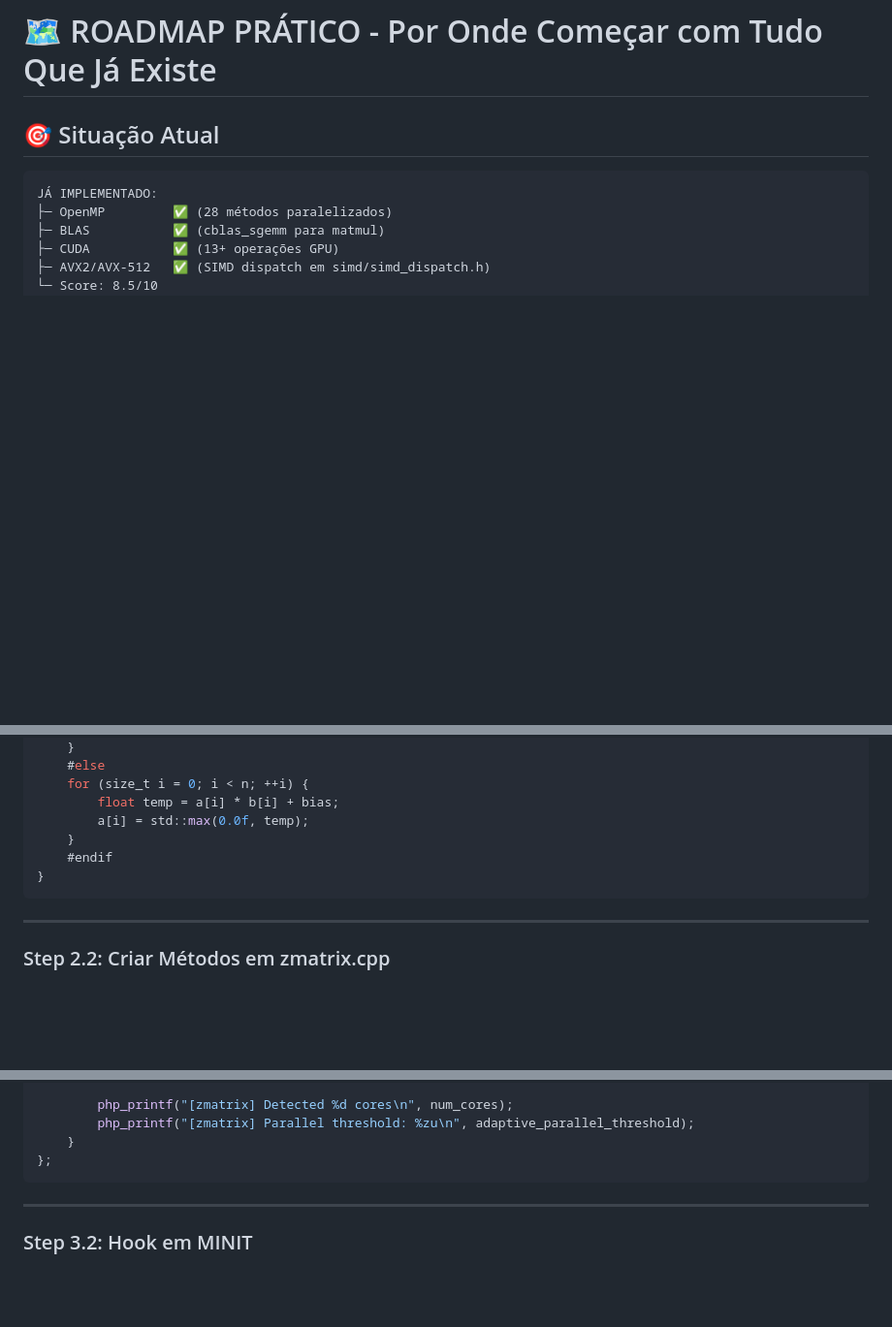
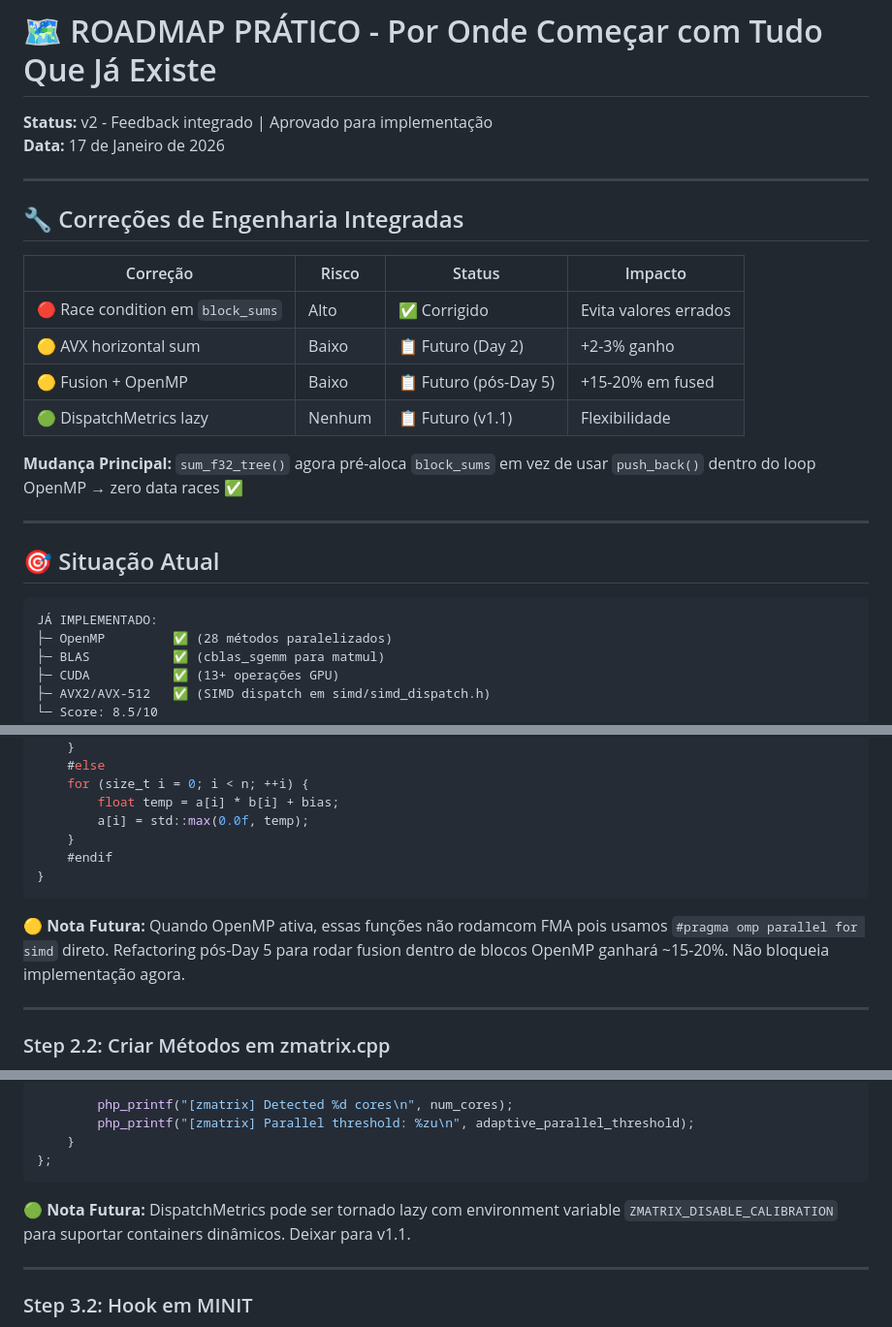
Before and after one commit to webtec3/zmatrix, a Markdown page: otimizar/ROADMAP_PRATICO_IMPLEMENTACAO.md, 3 parts joined by grey strips. Shown at 97% size. GitHub-like rendering; blank space fills up the shorter version.

````diff
--- a/otimizar/ROADMAP_PRATICO_IMPLEMENTACAO.md
+++ b/otimizar/ROADMAP_PRATICO_IMPLEMENTACAO.md
@@ -1,4 +1,22 @@
 # 🗺️ ROADMAP PRÁTICO - Por Onde Começar com Tudo Que Já Existe
+
+**Status:** v2 - Feedback integrado | Aprovado para implementação
+**Data:** 17 de Janeiro de 2026
+
+---
+
+## 🔧 Correções de Engenharia Integradas
+
+| Correção | Risco | Status | Impacto |
+|----------|-------|--------|---------|
+| 🔴 Race condition em `block_sums` | Alto | ✅ Corrigido | Evita valores errados |
+| 🟡 AVX horizontal sum | Baixo | 📋 Futuro (Day 2) | +2-3% ganho |
+| 🟡 Fusion + OpenMP | Baixo | 📋 Futuro (pós-Day 5) | +15-20% em fused |
+| 🟢 DispatchMetrics lazy | Nenhum | 📋 Futuro (v1.1) | Flexibilidade |
+
+**Mudança Principal:** `sum_f32_tree()` agora pré-aloca `block_sums` em vez de usar `push_back()` dentro do loop OpenMP → zero data races ✅
+
+---
 
 ## 🎯 Situação Atual
 
@@ -435,6 +457,8 @@ inline void fused_mul_add_relu_f32(float* a, const float* b, float bias, size_t
 }
 ```
 
+**🟡 Nota Futura:** Quando OpenMP ativa, essas funções não rodamcom FMA pois usamos `#pragma omp parallel for simd` direto. Refactoring pós-Day 5 para rodar fusion dentro de blocos OpenMP ganhará ~15-20%. Não bloqueia implementação agora.
+
 ---
 
 ### Step 2.2: Criar Métodos em zmatrix.cpp
@@ -589,6 +613,8 @@ struct DispatchMetrics {
     }
 };
 ```
+
+**🟢 Nota Futura:** DispatchMetrics pode ser tornado lazy com environment variable `ZMATRIX_DISABLE_CALIBRATION` para suportar containers dinâmicos. Deixar para v1.1.
 
 ---
 
````
Also changed, not shown: other parts of otimizar/ROADMAP_PRATICO_IMPLEMENTACAO.md (+23 -20 lines).
